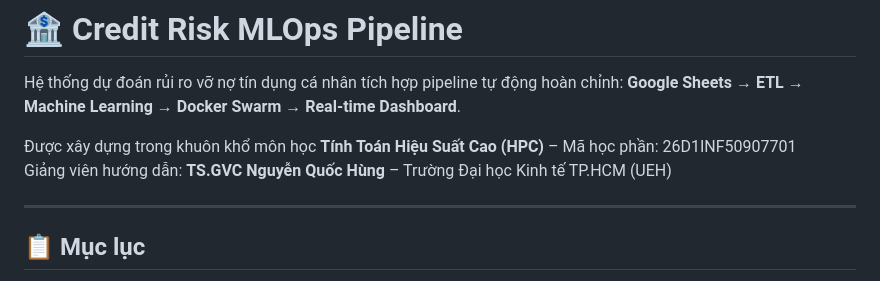
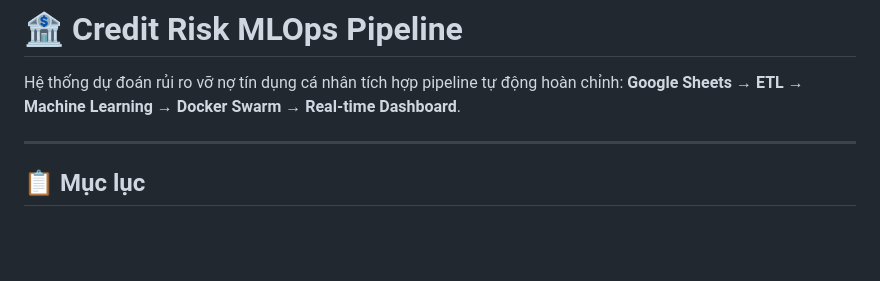
Before and after one commit to Audrey-VD/NHOM4-CREDIT-RISK-PREDICTION, a Markdown page: README.md, the part around the change. Drawn GitHub-style; blank space fills up the shorter version.

```diff
--- a/README.md
+++ b/README.md
@@ -1,9 +1,6 @@
 # 🏦 Credit Risk MLOps Pipeline
 
 Hệ thống dự đoán rủi ro vỡ nợ tín dụng cá nhân tích hợp pipeline tự động hoàn chỉnh: **Google Sheets → ETL → Machine Learning → Docker Swarm → Real-time Dashboard**.
-
-Được xây dựng trong khuôn khổ môn học **Tính Toán Hiệu Suất Cao (HPC)** – Mã học phần: 26D1INF50907701
-Giảng viên hướng dẫn: **TS.GVC Nguyễn Quốc Hùng** – Trường Đại học Kinh tế TP.HCM (UEH)
 
 ---
 
```
